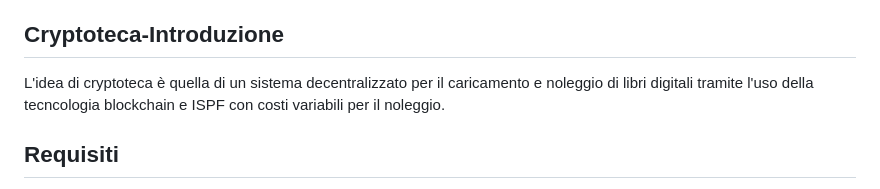
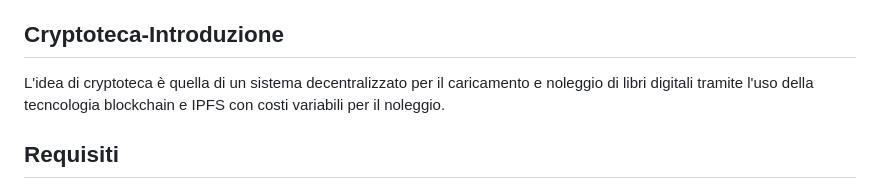
Before and after one commit to LuxorWasTaken/Cryptoteca, a Markdown page: README.md, the part around the change. GitHub-like rendering.

```diff
--- a/README.md
+++ b/README.md
@@ -10,7 +10,7 @@ Progetto del team 6 per l'Hackathon di Avalanche
 
 ## Cryptoteca-Introduzione
 
-L'idea di cryptoteca è quella di un sistema decentralizzato per il caricamento e noleggio di libri digitali tramite l'uso della tecncologia blockchain e ISPF con costi variabili per il noleggio.
+L'idea di cryptoteca è quella di un sistema decentralizzato per il caricamento e noleggio di libri digitali tramite l'uso della tecncologia blockchain e IPFS con costi variabili per il noleggio.
 
 
 ## Requisiti
```
